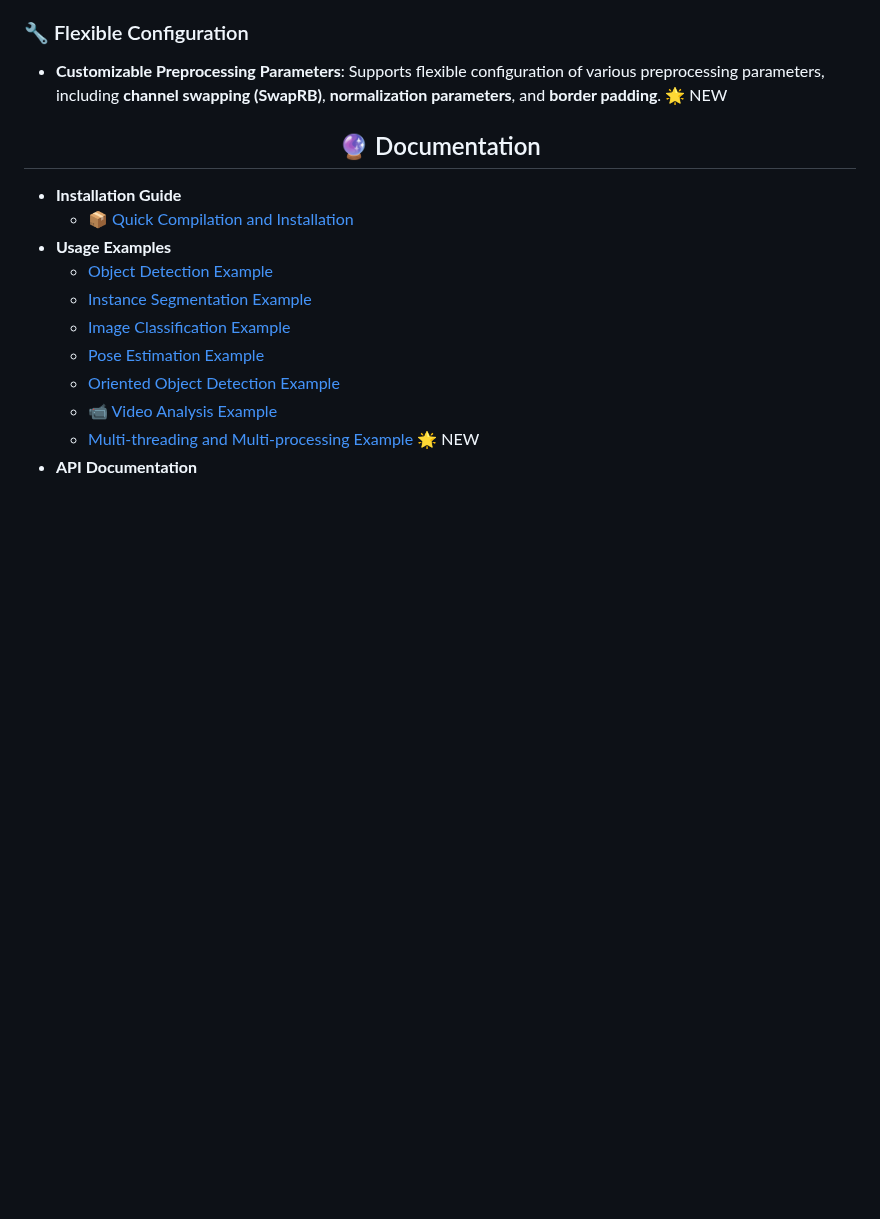
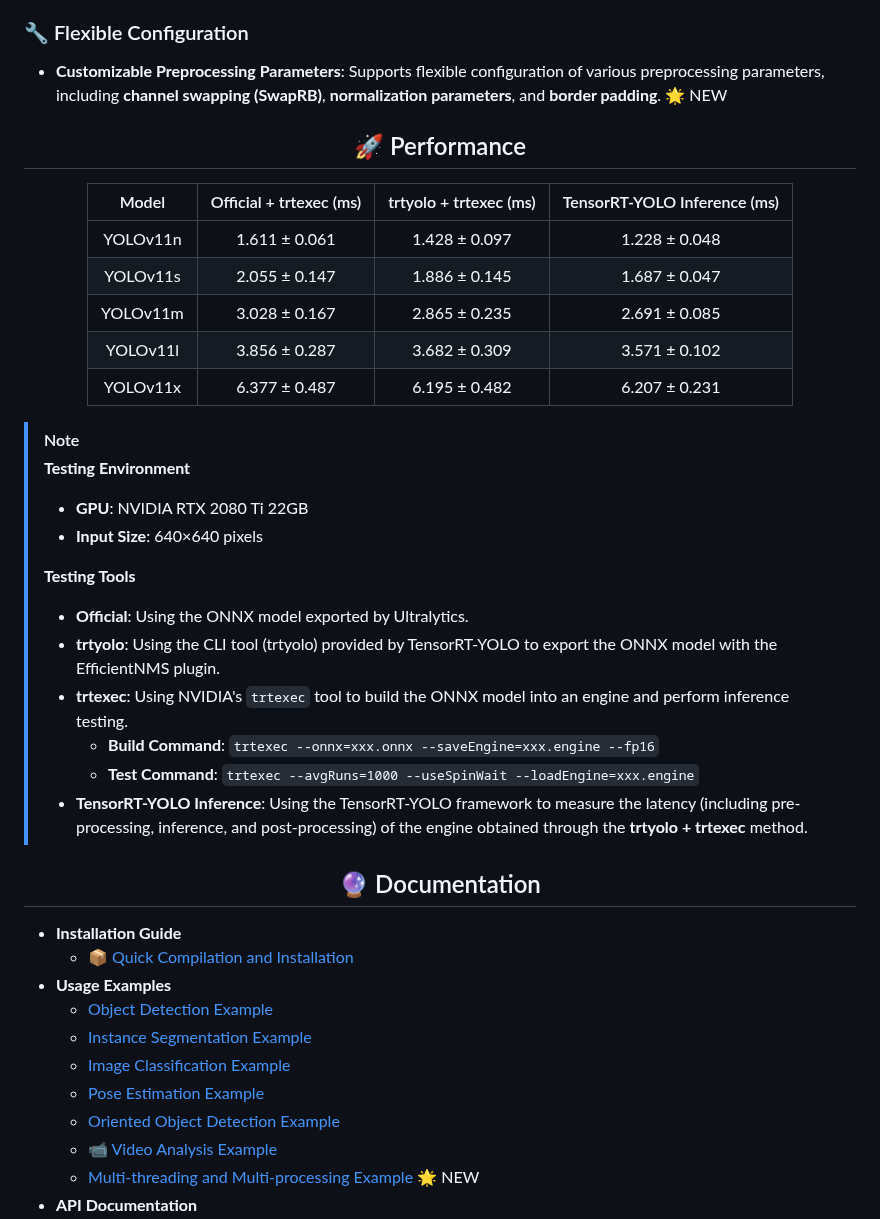
Before and after one commit to laugh12321/TensorRT-YOLO, a Markdown page: README.en.md, the part around one of its changes. Drawn GitHub-style; blank space fills up the shorter version.

Commit message:
docs: update README with performance benchmarks for YOLOv11 models

```diff
--- a/README.en.md
+++ b/README.en.md
@@ -66,6 +66,34 @@ English | [简体中文](README.md)
 
 ### 🔧 Flexible Configuration
 - **Customizable Preprocessing Parameters**: Supports flexible configuration of various preprocessing parameters, including **channel swapping (SwapRB)**, **normalization parameters**, and **border padding**. 🌟 NEW
+
+## <div align="center">🚀 Performance</div>
+
+<div align="center">
+
+| Model | Official + trtexec (ms) | trtyolo + trtexec (ms) | TensorRT-YOLO Inference (ms)|
+|:-----:|:-----------------------:|:----------------------:|:---------------------------:|
+| YOLOv11n | 1.611 ± 0.061        | 1.428 ± 0.097          | 1.228 ± 0.048               |
+| YOLOv11s | 2.055 ± 0.147        | 1.886 ± 0.145          | 1.687 ± 0.047               |
+| YOLOv11m | 3.028 ± 0.167        | 2.865 ± 0.235          | 2.691 ± 0.085               |
+| YOLOv11l | 3.856 ± 0.287        | 3.682 ± 0.309          | 3.571 ± 0.102               |
+| YOLOv11x | 6.377 ± 0.487        | 6.195 ± 0.482          | 6.207 ± 0.231               |
+
+</div>
+
+> [!NOTE]
+>
+> **Testing Environment**
+> - **GPU**: NVIDIA RTX 2080 Ti 22GB
+> - **Input Size**: 640×640 pixels
+>
+> **Testing Tools**
+> - **Official**: Using the ONNX model exported by Ultralytics.
+> - **trtyolo**: Using the CLI tool (trtyolo) provided by TensorRT-YOLO to export the ONNX model with the EfficientNMS plugin.
+> - **trtexec**: Using NVIDIA's `trtexec` tool to build the ONNX model into an engine and perform inference testing.
+>   - **Build Command**: `trtexec --onnx=xxx.onnx --saveEngine=xxx.engine --fp16`
+>   - **Test Command**: `trtexec --avgRuns=1000 --useSpinWait --loadEngine=xxx.engine`
+> - **TensorRT-YOLO Inference**: Using the TensorRT-YOLO framework to measure the latency (including pre-processing, inference, and post-processing) of the engine obtained through the **trtyolo + trtexec** method.
 
 ## <div align="center">🔮 Documentation</div>
 
```
Also changed, not shown: other parts of README.en.md (+2 -2 lines), README.md (+30 -2 lines).
